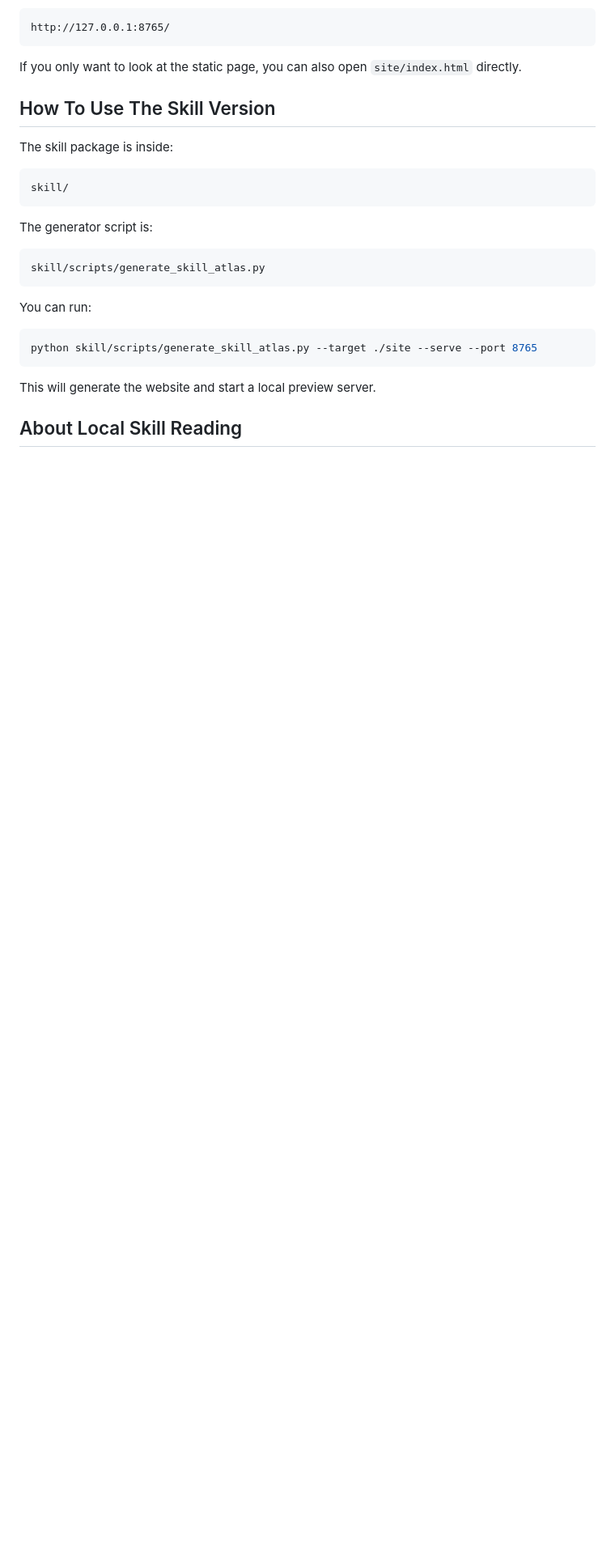
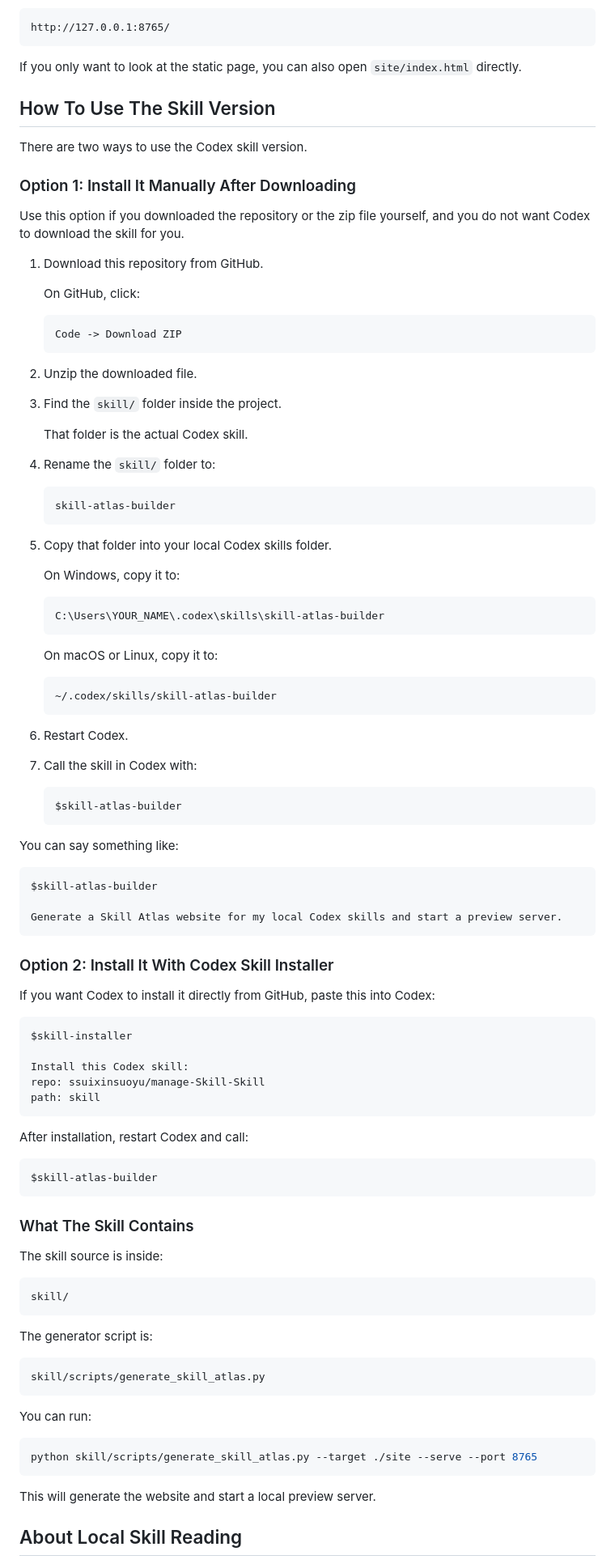
Before and after one commit to ssuixinsuoyu/manage-Skill-Skill, a Markdown page: README.md, the part around the change. Shown at 81% size. Rendered like a GitHub page; blank space fills up the shorter version.

Commit message:
Explain manual skill installation

````diff
--- a/README.md
+++ b/README.md
@@ -99,7 +99,83 @@ If you only want to look at the static page, you can also open `site/index.html`
 
 ## How To Use The Skill Version
 
-The skill package is inside:
+There are two ways to use the Codex skill version.
+
+### Option 1: Install It Manually After Downloading
+
+Use this option if you downloaded the repository or the zip file yourself, and you do not want Codex to download the skill for you.
+
+1. Download this repository from GitHub.
+
+   On GitHub, click:
+
+   ```text
+   Code -> Download ZIP
+   ```
+
+2. Unzip the downloaded file.
+
+3. Find the `skill/` folder inside the project.
+
+   That folder is the actual Codex skill.
+
+4. Rename the `skill/` folder to:
+
+   ```text
+   skill-atlas-builder
+   ```
+
+5. Copy that folder into your local Codex skills folder.
+
+   On Windows, copy it to:
+
+   ```text
+   C:\Users\YOUR_NAME\.codex\skills\skill-atlas-builder
+   ```
+
+   On macOS or Linux, copy it to:
+
+   ```text
+   ~/.codex/skills/skill-atlas-builder
+   ```
+
+6. Restart Codex.
+
+7. Call the skill in Codex with:
+
+   ```text
+   $skill-atlas-builder
+   ```
+
+You can say something like:
+
+```text
+$skill-atlas-builder
+
+Generate a Skill Atlas website for my local Codex skills and start a preview server.
+```
+
+### Option 2: Install It With Codex Skill Installer
+
+If you want Codex to install it directly from GitHub, paste this into Codex:
+
+```text
+$skill-installer
+
+Install this Codex skill:
+repo: ssuixinsuoyu/manage-Skill-Skill
+path: skill
+```
+
+After installation, restart Codex and call:
+
+```text
+$skill-atlas-builder
+```
+
+### What The Skill Contains
+
+The skill source is inside:
 
 ```text
 skill/
````
